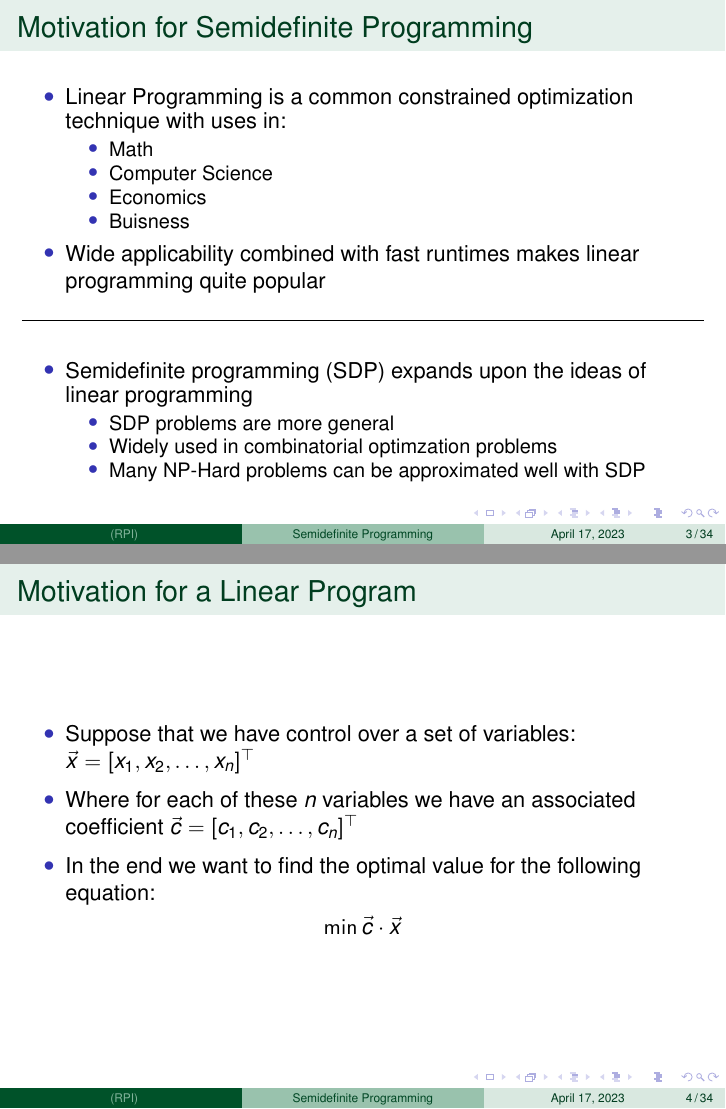
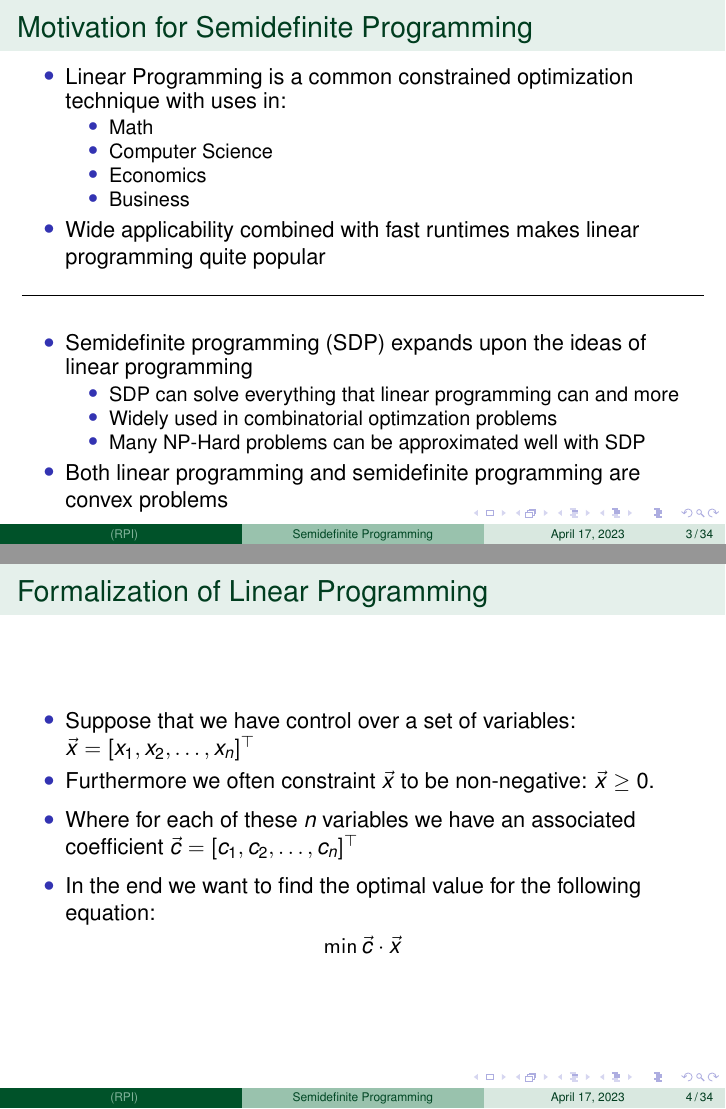
Before and after one commit to Xinshi0726/SDP-Relxations-With-Applications, LaTeX slides (Presentation/SDP_Presentation.tex): pages 4 and 7 of 48 before the commit and pages 4 and 8 of 49 after it, joined at a grey line. Compiled offline with pdfLaTeX.

Commit message:
Tweaks to SDP

```diff
--- a/Presentation/SDP_Presentation.tex
+++ b/Presentation/SDP_Presentation.tex
@@ -181,7 +181,7 @@
 %	Semidefinite Programming
 %----------------------------------------------------------------------------------------
 
-\section{Motivation for Linear Programming}
+\section{Formalization of Linear Programming}
 \begin{frame}[label={sec:org0f20b1e}]{Motivation for Semidefinite Programming}
 \begin{itemize}
 \item Linear Programming is a common constrained optimization technique with uses in:
@@ -189,7 +189,7 @@
 \item Math
 \item Computer Science
 \item Economics
-\item Buisness
+\item Business
 \end{itemize}
 \item Wide applicability combined with fast runtimes makes linear programming quite popular
 \end{itemize}
@@ -198,18 +198,21 @@
 \begin{itemize}
 \item Semidefinite programming (SDP) expands upon the ideas of linear programming
 \begin{itemize}
-\item SDP problems are more general
+\item SDP can solve everything that linear programming can and more
 \item Widely used in combinatorial optimzation problems
 \item Many NP-Hard problems can be approximated well with SDP
 \end{itemize}
+\item Both linear programming and semidefinite programming are convex problems
 \end{itemize}
 \end{frame}
 
 \section{Overview of Linear Programming}
 
-\begin{frame}[label={sec:org7e6dba1}]{Motivation for a Linear Program}
+\begin{frame}[label={sec:org7e6dba1}]{Formalization of Linear Programming}
 \begin{itemize}
 \item Suppose that we have control over a set of variables: \(\vec{x} = [x_1, x_2, \ldots, x_n]^\top\)
+\pause
+\item Furthermore we often constraint \(\vec{x}\) to be non-negative: \(\vec{x} \geq 0\).
 \end{itemize}
 \pause
 \begin{itemize}
@@ -223,12 +226,9 @@
 \min \vec{c} \cdot \vec{x}
 \]
 \end{frame}
-\begin{frame}[label={sec:orgc3775a6}]{Motivation for a Linear Program}
-\vspace{-3.5em}
-\begin{gather*}
-\min \vec{c} \cdot \vec{x} \\
-\end{gather*}
-
+\begin{frame}[label={sec:orgc3775a6}]{Formalization of Linear Programming}
+\vspace{-1em}
+\[ \min \vec{c} \cdot \vec{x} \]
 \vspace{-1em}
 \begin{itemize}
 \item The problem is quite easy as is. What if each of these \(n\) variables
@@ -257,13 +257,8 @@ take on.
 \[
 \mathbf{A} \vec{x} \geq \vec{b}
 \]
-
 \pause
 \vspace{-2em}
-\begin{itemize}
-\item Furthermore we often constraint \(\vec{x}\) to be non-negative: \(\vec{x} \geq
-  0\).
-\end{itemize}
 \end{frame}
 
 % \begin{frame}[label={sec:org14df325}]{Graphical Representation of Linear Inequalities}
```
Also changed, not shown: Presentation/SDP_Presentation.tex (20 more changed lines).
